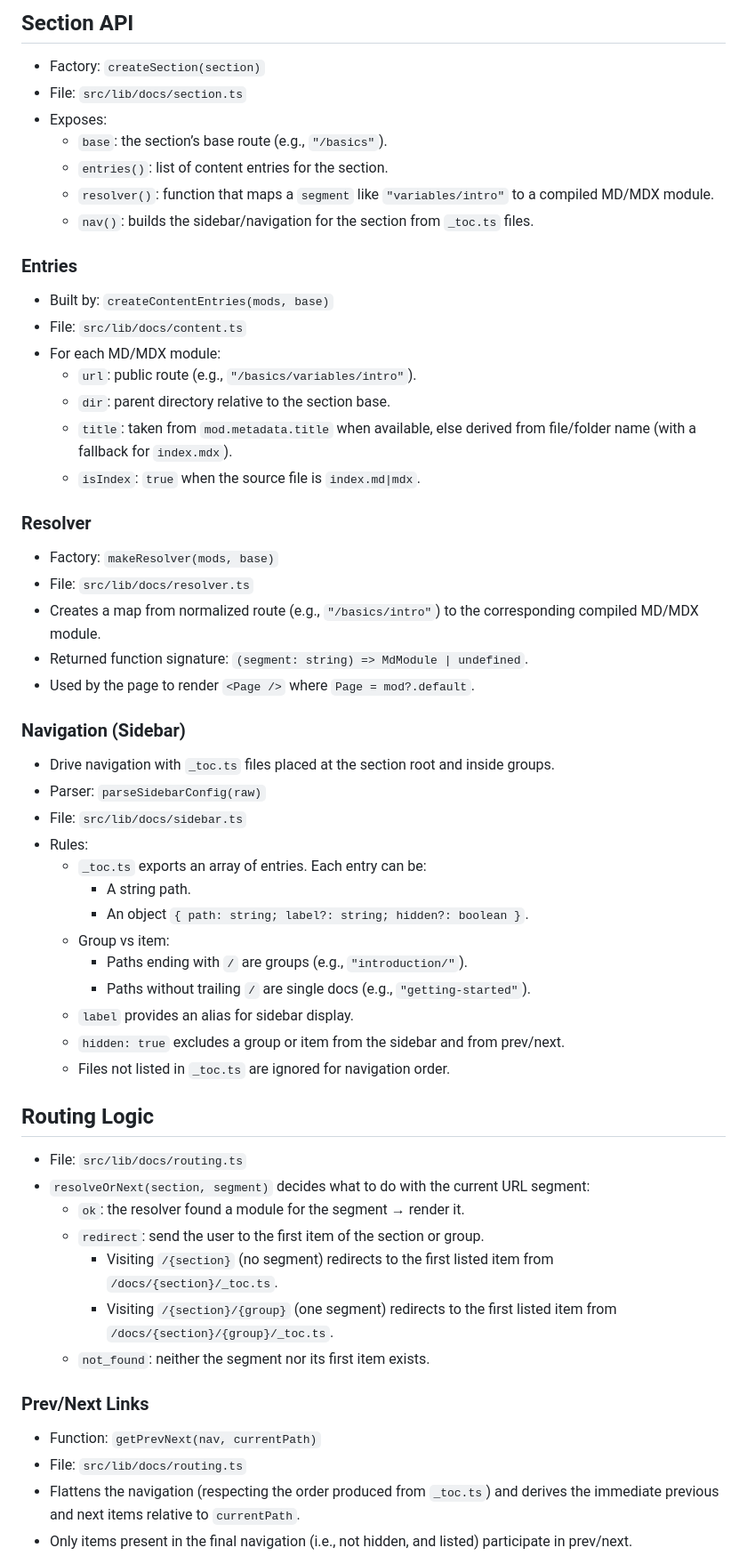
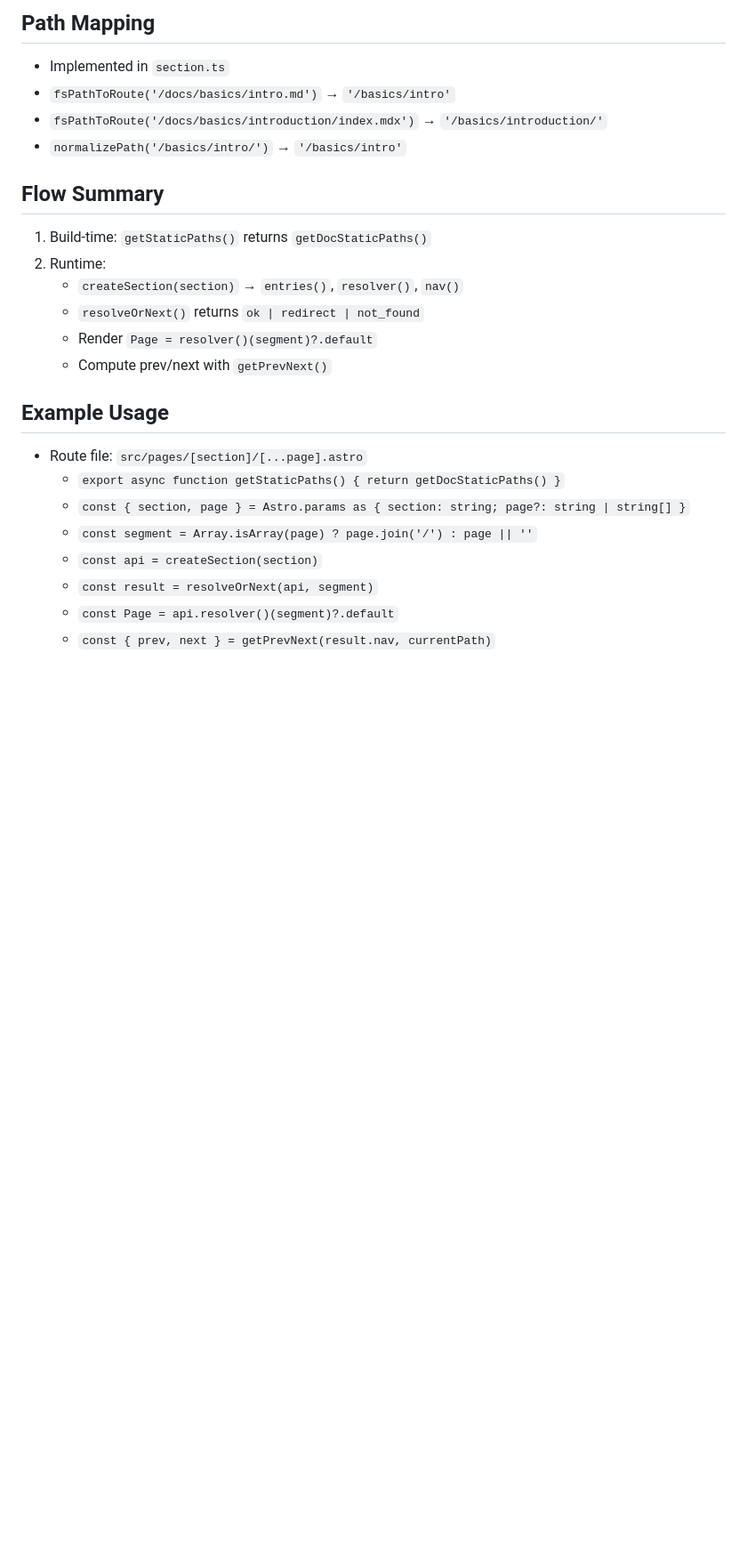
Before and after one commit to lifeBalance/just-go, a Markdown page: docs/toc-doc/api.md, the part around one of its changes. Shown at 89% size. GitHub-like rendering; blank space fills up the shorter version.

```diff
--- a/docs/toc-doc/api.md
+++ b/docs/toc-doc/api.md
@@ -31,62 +59,25 @@ The implementation is intentionally framework‑lean and lives under `src/lib/do
 
-## Section API
+## Path Mapping
+- Implemented in `section.ts`
+- `fsPathToRoute('/docs/basics/intro.md')` → `'/basics/intro'`
+- `fsPathToRoute('/docs/basics/introduction/index.mdx')` → `'/basics/introduction/'`
+- `normalizePath('/basics/intro/')` → `'/basics/intro'`
 
-- Factory: `createSection(section)`
-- File: `src/lib/docs/section.ts`
-- Exposes:
-  - `base`: the section’s base route (e.g., `"/basics"`).
-  - `entries()`: list of content entries for the section.
-  - `resolver()`: function that maps a `segment` like `"variables/intro"` to a compiled MD/MDX module.
-  - `nav()`: builds the sidebar/navigation for the section from `_toc.ts` files.
+## Flow Summary
+1. Build-time: `getStaticPaths()` returns `getDocStaticPaths()`
+2. Runtime:
+   - `createSection(section)` → `entries()`, `resolver()`, `nav()`
+   - `resolveOrNext()` returns `ok | redirect | not_found`
+   - Render `Page = resolver()(segment)?.default`
+   - Compute prev/next with `getPrevNext()`
 
-### Entries
+## Example Usage
+- Route file: `src/pages/[section]/[...page].astro`
+  - `export async function getStaticPaths() { return getDocStaticPaths() }`
+  - `const { section, page } = Astro.params as { section: string; page?: string | string[] }`
+  - `const segment = Array.isArray(page) ? page.join('/') : page || ''`
+  - `const api = createSection(section)`
+  - `const result = resolveOrNext(api, segment)`
+  - `const Page = api.resolver()(segment)?.default`
+  - `const { prev, next } = getPrevNext(result.nav, currentPath)`
 
-- Built by: `createContentEntries(mods, base)`
-- File: `src/lib/docs/content.ts`
-- For each MD/MDX module:
-  - `url`: public route (e.g., `"/basics/variables/intro"`).
-  - `dir`: parent directory relative to the section base.
-  - `title`: taken from `mod.metadata.title` when available, else derived from file/folder name (with a fallback for `index.mdx`).
-  - `isIndex`: `true` when the source file is `index.md|mdx`.
-
-### Resolver
-
-- Factory: `makeResolver(mods, base)`
-- File: `src/lib/docs/resolver.ts`
-- Creates a map from normalized route (e.g., `"/basics/intro"`) to the corresponding compiled MD/MDX module.
-- Returned function signature: `(segment: string) => MdModule | undefined`.
-- Used by the page to render `<Page />` where `Page = mod?.default`.
-
-### Navigation (Sidebar)
-
-- Drive navigation with `_toc.ts` files placed at the section root and inside groups.
-- Parser: `parseSidebarConfig(raw)`
-- File: `src/lib/docs/sidebar.ts`
-- Rules:
-  - `_toc.ts` exports an array of entries. Each entry can be:
-    - A string path.
-    - An object `{ path: string; label?: string; hidden?: boolean }`.
-  - Group vs item:
-    - Paths ending with `/` are groups (e.g., `"introduction/"`).
-    - Paths without trailing `/` are single docs (e.g., `"getting-started"`).
-  - `label` provides an alias for sidebar display.
-  - `hidden: true` excludes a group or item from the sidebar and from prev/next.
-  - Files not listed in `_toc.ts` are ignored for navigation order.
-
-## Routing Logic
-
-- File: `src/lib/docs/routing.ts`
-- `resolveOrNext(section, segment)` decides what to do with the current URL segment:
-  - `ok`: the resolver found a module for the segment → render it.
-  - `redirect`: send the user to the first item of the section or group.
-    - Visiting `/{section}` (no segment) redirects to the first listed item from `/docs/{section}/_toc.ts`.
-    - Visiting `/{section}/{group}` (one segment) redirects to the first listed item from `/docs/{section}/{group}/_toc.ts`.
-  - `not_found`: neither the segment nor its first item exists.
-
-### Prev/Next Links
-
-- Function: `getPrevNext(nav, currentPath)`
-- File: `src/lib/docs/routing.ts`
-- Flattens the navigation (respecting the order produced from `_toc.ts`) and derives the immediate previous and next items relative to `currentPath`.
-- Only items present in the final navigation (i.e., not hidden, and listed) participate in prev/next.
-
```
Also changed, not shown: other parts of docs/toc-doc/api.md (+50 -42 lines).
